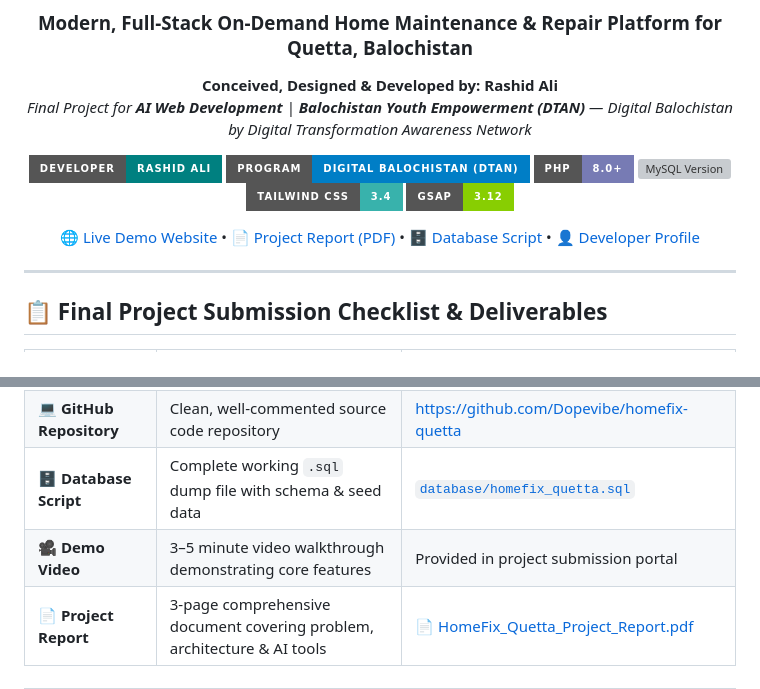
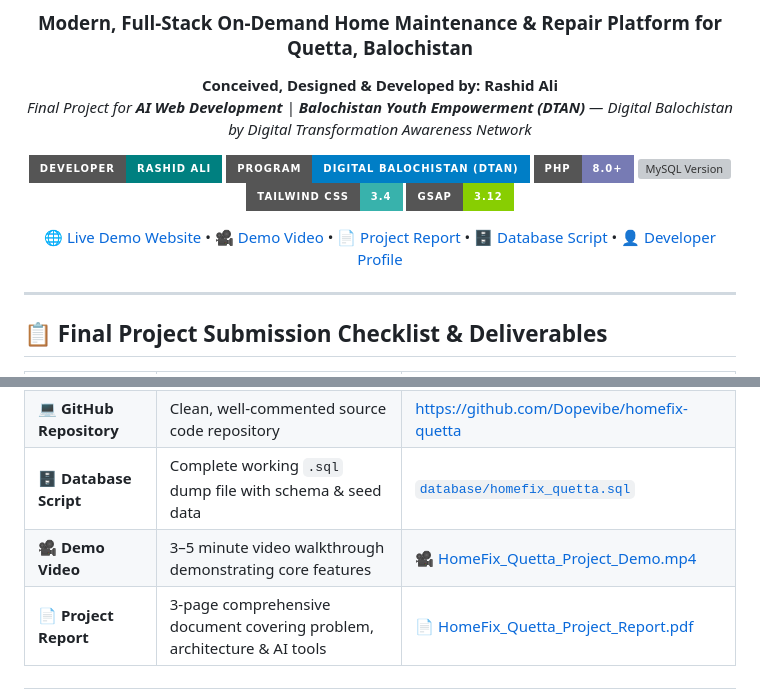
Before and after one commit to Dopevibe/homefix-quetta, a Markdown page: README.md, 2 parts joined by grey strips. GitHub-like rendering; badges without logos; grey boxes are pictures that could not be loaded.

Commit message:
docs: add direct live demo video link to deliverables table

```diff
--- a/README.md
+++ b/README.md
@@ -16,7 +16,7 @@
 [![Tailwind CSS](https://img.shields.io/badge/Tailwind_CSS-3.4-38B2AC?style=for-the-badge&logo=tailwind-css&logoColor=white)](https://tailwindcss.com/)
 [![GSAP Animations](https://img.shields.io/badge/GSAP-3.12-88CE02?style=for-the-badge&logo=greensock&logoColor=white)](https://greensock.com/gsap/)
 
-[🌐 Live Demo Website](https://homefixquetta.infinityfreeapp.com/) • [📄 Project Report (PDF)](https://homefixquetta.infinityfreeapp.com/HomeFix_Quetta_Project_Report.pdf) • [🗄️ Database Script](database/homefix_quetta.sql) • [👤 Developer Profile](https://github.com/Dopevibe)
+[🌐 Live Demo Website](https://homefixquetta.infinityfreeapp.com/) • [🎥 Demo Video](https://homefixquetta.infinityfreeapp.com/HomeFix_Quetta_Project_Demo.mp4) • [📄 Project Report](https://homefixquetta.infinityfreeapp.com/HomeFix_Quetta_Project_Report.pdf) • [🗄️ Database Script](database/homefix_quetta.sql) • [👤 Developer Profile](https://github.com/Dopevibe)
 
 </div>
 
@@ -29,7 +29,7 @@
 | 🌐 **Live Website Link** | Deployed, publicly accessible web application on live server | [https://homefixquetta.infinityfreeapp.com/](https://homefixquetta.infinityfreeapp.com/) |
 | 💻 **GitHub Repository** | Clean, well-commented source code repository | [https://github.com/Dopevibe/homefix-quetta](https://github.com/Dopevibe/homefix-quetta) |
 | 🗄️ **Database Script** | Complete working `.sql` dump file with schema & seed data | [`database/homefix_quetta.sql`](database/homefix_quetta.sql) |
-| 🎥 **Demo Video** | 3–5 minute video walkthrough demonstrating core features | Provided in project submission portal |
+| 🎥 **Demo Video** | 3–5 minute video walkthrough demonstrating core features | [🎥 HomeFix_Quetta_Project_Demo.mp4](https://homefixquetta.infinityfreeapp.com/HomeFix_Quetta_Project_Demo.mp4) |
 | 📄 **Project Report** | 3-page comprehensive document covering problem, architecture & AI tools | [📄 HomeFix_Quetta_Project_Report.pdf](https://homefixquetta.infinityfreeapp.com/HomeFix_Quetta_Project_Report.pdf) |
 
 ---
```
